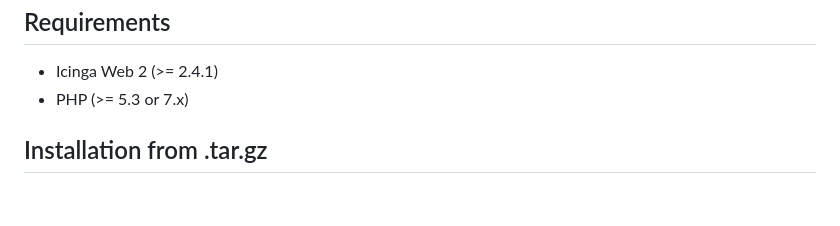
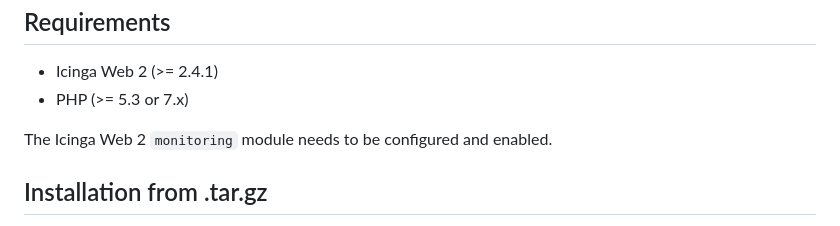
Before and after one commit to Icinga/icingaweb2-module-businessprocess, a Markdown page: doc/01-Installation.md, the part around the change. GitHub-like rendering; blank space fills up the shorter version.

```diff
--- a/doc/01-Installation.md
+++ b/doc/01-Installation.md
@@ -6,6 +6,8 @@ Requirements
 
 * Icinga Web 2 (&gt;= 2.4.1)
 * PHP (&gt;= 5.3 or 7.x)
+
+The Icinga Web 2 `monitoring` module needs to be configured and enabled.
 
 Installation from .tar.gz
 -------------------------
```
Also changed, not shown: README.md (+8 -55 lines), doc/84-Contributing.md (added, +19 -0 lines), doc/screenshot/81_history/8101_bpaddon-overview.png (added), doc/screenshot/81_history/8102_bpaddon-detail.png (added), 1 other file.
